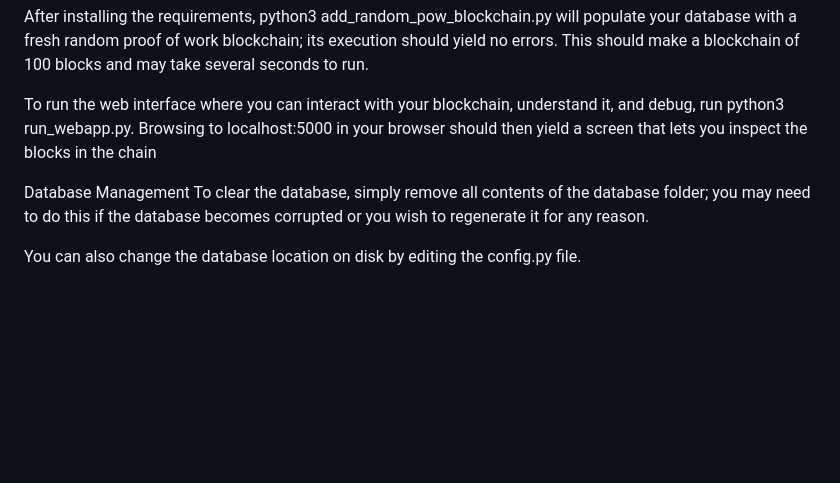
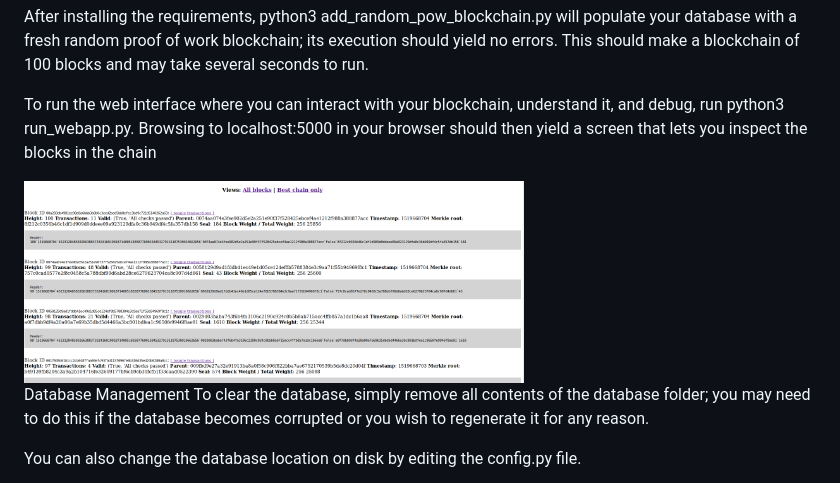
Before and after one commit to GonzaloRuizCav/Proof-Of-Work-UTXO-and-more, a Markdown page: README.md, the part around the change. Drawn GitHub-style; pictures changed too: chainExplorer.png (added); blank space fills up the shorter version.

```diff
--- a/README.md
+++ b/README.md
@@ -15,6 +15,8 @@ After installing the requirements, python3 add_random_pow_blockchain.py will pop
 
 To run the web interface where you can interact with your blockchain, understand it, and debug, run python3 run_webapp.py. Browsing to localhost:5000 in your browser should then yield a screen that lets you inspect the blocks in the chain
 
+<img src="chainExplorer.png" width="500px">
+
 Database Management
 To clear the database, simply remove all contents of the database folder; you may need to do this if the database becomes corrupted or you wish to regenerate it for any reason.
 
```
